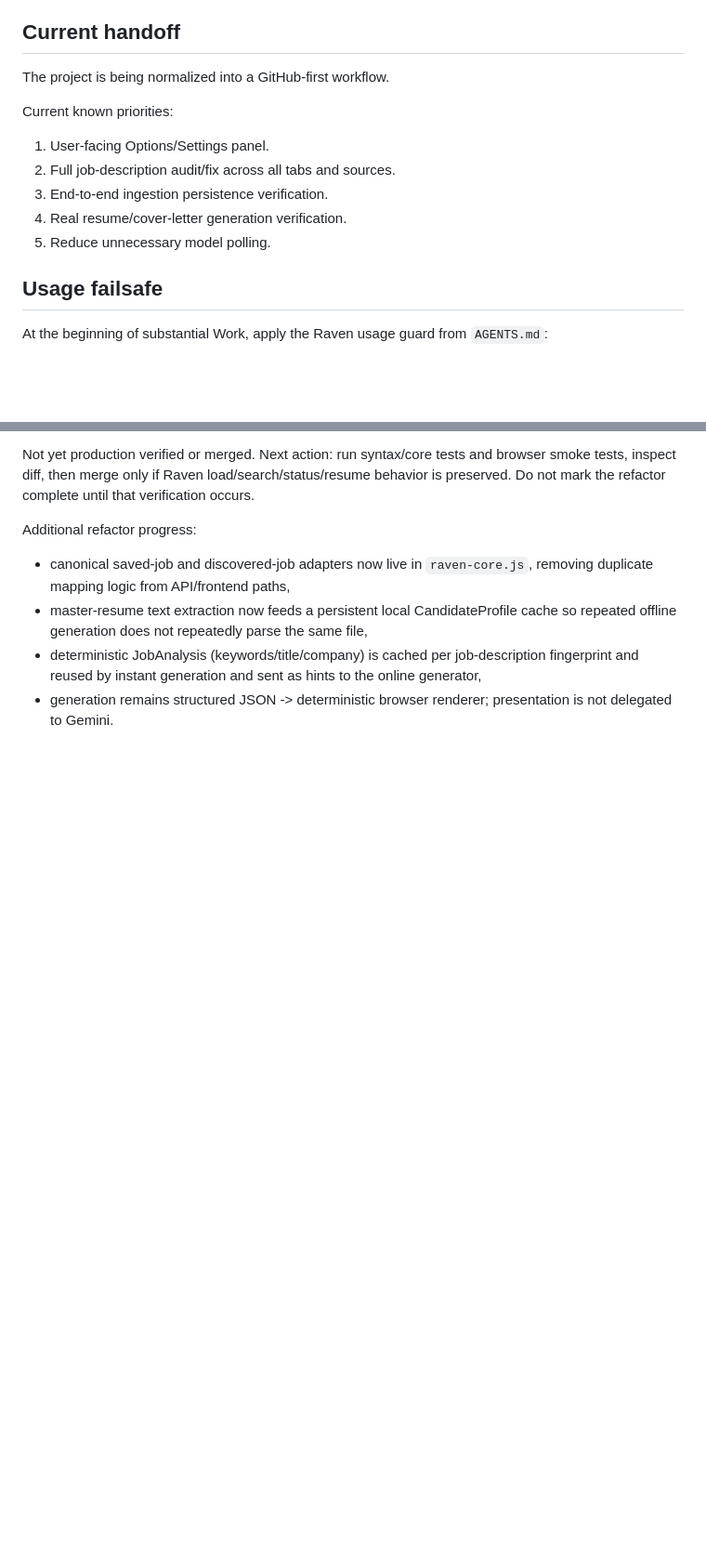
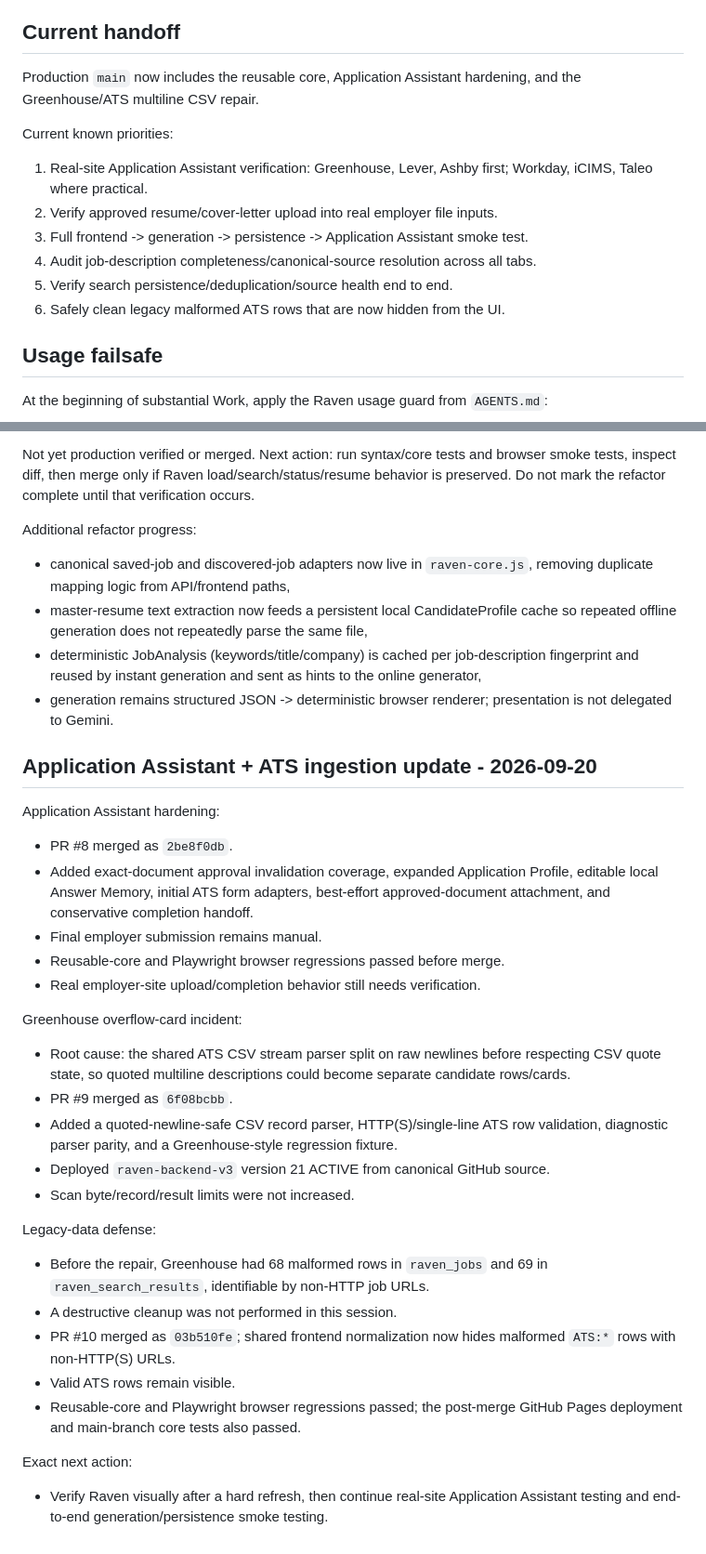
Before and after one commit to shipitmyguy-ux/raven, a Markdown page: WORK_HANDOFF.md, 2 parts joined by grey strips. Shown at 93% size. Drawn GitHub-style; blank space fills up the shorter version.

Commit message:
Record application assistant and ATS repair handoff

```diff
--- a/WORK_HANDOFF.md
+++ b/WORK_HANDOFF.md
@@ -6,14 +6,15 @@ Last updated: 2026-09-18
 This file is the durable bridge between Chat and Work. Replace/update it at the end of each meaningful Work session.
 
 ## Current handoff
-The project is being normalized into a GitHub-first workflow.
+Production `main` now includes the reusable core, Application Assistant hardening, and the Greenhouse/ATS multiline CSV repair.
 
 Current known priorities:
-1. User-facing Options/Settings panel.
-2. Full job-description audit/fix across all tabs and sources.
-3. End-to-end ingestion persistence verification.
-4. Real resume/cover-letter generation verification.
-5. Reduce unnecessary model polling.
+1. Real-site Application Assistant verification: Greenhouse, Lever, Ashby first; Workday, iCIMS, Taleo where practical.
+2. Verify approved resume/cover-letter upload into real employer file inputs.
+3. Full frontend -> generation -> persistence -> Application Assistant smoke test.
+4. Audit job-description completeness/canonical-source resolution across all tabs.
+5. Verify search persistence/deduplication/source health end to end.
+6. Safely clean legacy malformed ATS rows that are now hidden from the UI.
 
 ## Usage failsafe
 At the beginning of substantial Work, apply the Raven usage guard from `AGENTS.md`:
@@ -200,3 +201,29 @@ Additional refactor progress:
 - master-resume text extraction now feeds a persistent local CandidateProfile cache so repeated offline generation does not repeatedly parse the same file,
 - deterministic JobAnalysis (keywords/title/company) is cached per job-description fingerprint and reused by instant generation and sent as hints to the online generator,
 - generation remains structured JSON -> deterministic browser renderer; presentation is not delegated to Gemini.
+
+
+## Application Assistant + ATS ingestion update - 2026-09-20
+Application Assistant hardening:
+- PR #8 merged as `2be8f0db`.
+- Added exact-document approval invalidation coverage, expanded Application Profile, editable local Answer Memory, initial ATS form adapters, best-effort approved-document attachment, and conservative completion handoff.
+- Final employer submission remains manual.
+- Reusable-core and Playwright browser regressions passed before merge.
+- Real employer-site upload/completion behavior still needs verification.
+
+Greenhouse overflow-card incident:
+- Root cause: the shared ATS CSV stream parser split on raw newlines before respecting CSV quote state, so quoted multiline descriptions could become separate candidate rows/cards.
+- PR #9 merged as `6f08bcbb`.
+- Added a quoted-newline-safe CSV record parser, HTTP(S)/single-line ATS row validation, diagnostic parser parity, and a Greenhouse-style regression fixture.
+- Deployed `raven-backend-v3` version 21 ACTIVE from canonical GitHub source.
+- Scan byte/record/result limits were not increased.
+
+Legacy-data defense:
+- Before the repair, Greenhouse had 68 malformed rows in `raven_jobs` and 69 in `raven_search_results`, identifiable by non-HTTP job URLs.
+- A destructive cleanup was not performed in this session.
+- PR #10 merged as `03b510fe`; shared frontend normalization now hides malformed `ATS:*` rows with non-HTTP(S) URLs.
+- Valid ATS rows remain visible.
+- Reusable-core and Playwright browser regressions passed; the post-merge GitHub Pages deployment and main-branch core tests also passed.
+
+Exact next action:
+- Verify Raven visually after a hard refresh, then continue real-site Application Assistant testing and end-to-end generation/persistence smoke testing.
```
Also changed, not shown: other parts of WORK_HANDOFF.md (+1 -1 lines).
